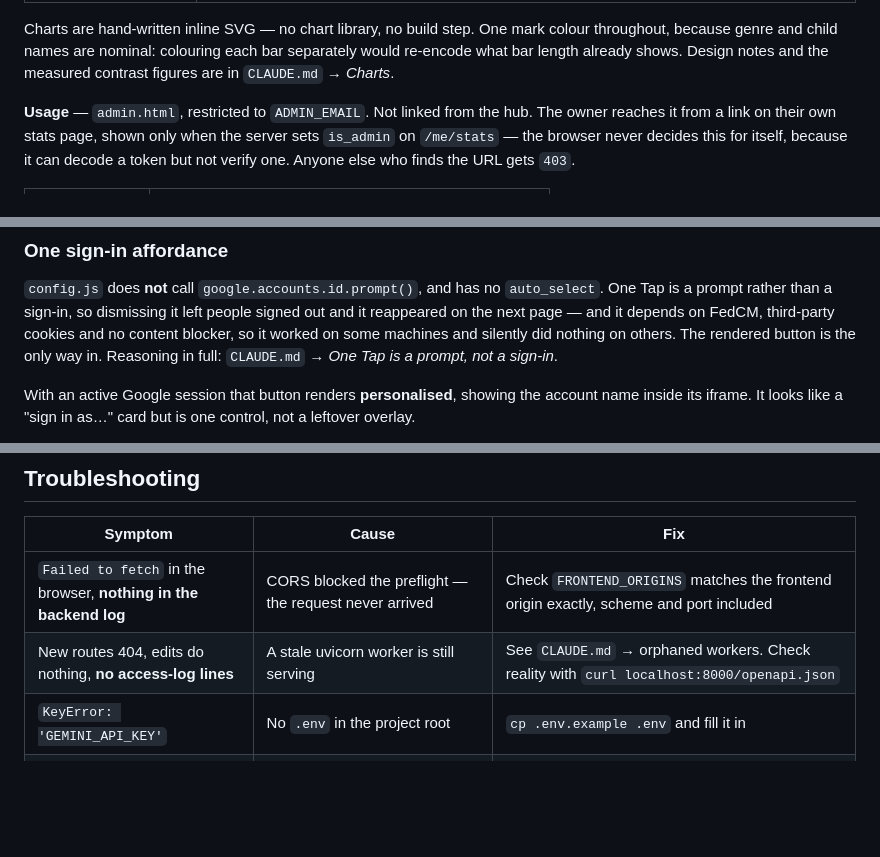
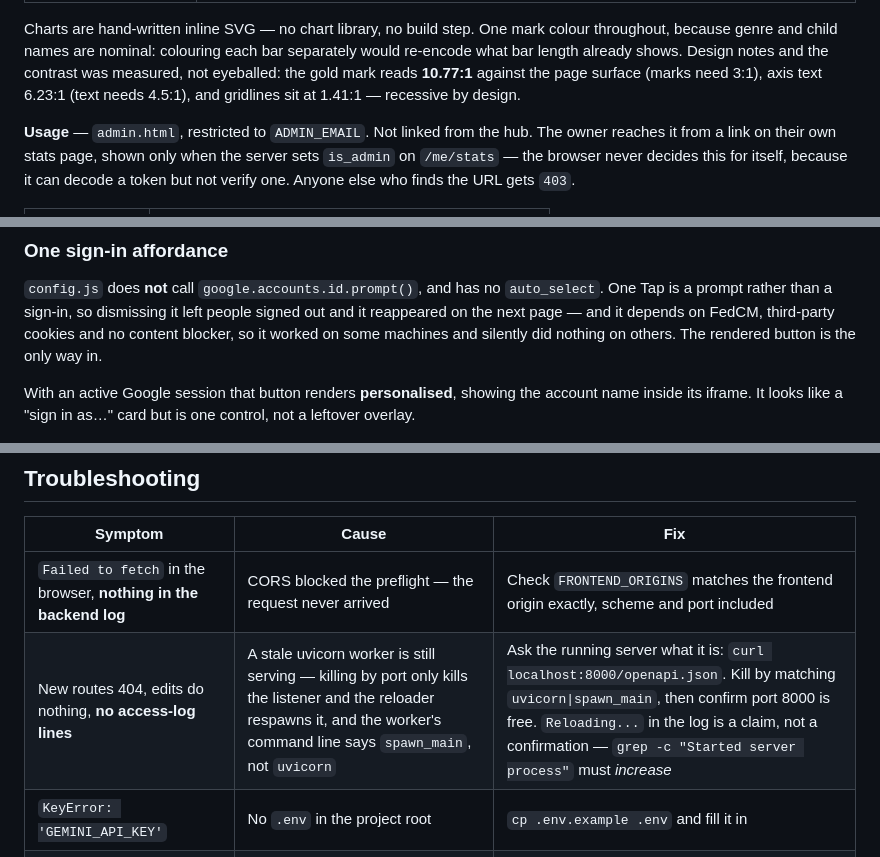
Before and after one commit to simonraj79/ai-app-bedtimestory, a Markdown page: README.md, 3 parts joined by grey strips. GitHub-like rendering; blank space fills up the shorter version.

```diff
--- a/README.md
+++ b/README.md
@@ -214,7 +214,9 @@ and takes no parameter that could widen it.
 Charts are hand-written inline SVG — no chart library, no build step. One mark
 colour throughout, because genre and child names are nominal: colouring each bar
 separately would re-encode what bar length already shows. Design notes and the
-measured contrast figures are in `CLAUDE.md` → *Charts*.
+contrast was measured, not eyeballed: the gold mark reads **10.77:1** against the
+page surface (marks need 3:1), axis text 6.23:1 (text needs 4.5:1), and gridlines
+sit at 1.41:1 — recessive by design.
 
 **Usage** — `admin.html`, restricted to `ADMIN_EMAIL`. Not linked from the hub.
 The owner reaches it from a link on their own stats page, shown only when the
@@ -340,8 +365,7 @@ curl -s https://ai-app-bedtimestory.vercel.app/config.js | grep GOOGLE_CLIENT_ID
 `auto_select`. One Tap is a prompt rather than a sign-in, so dismissing it left
 people signed out and it reappeared on the next page — and it depends on FedCM,
 third-party cookies and no content blocker, so it worked on some machines and
-silently did nothing on others. The rendered button is the only way in. Reasoning
-in full: `CLAUDE.md` → *One Tap is a prompt, not a sign-in*.
+silently did nothing on others. The rendered button is the only way in.
 
 With an active Google session that button renders **personalised**, showing the
 account name inside its iframe. It looks like a "sign in as…" card but is one
@@ -463,7 +504,7 @@ everyone's data — which is exactly what `/stories` did before sign-in existed.
 | Symptom | Cause | Fix |
 |---|---|---|
 | `Failed to fetch` in the browser, **nothing in the backend log** | CORS blocked the preflight — the request never arrived | Check `FRONTEND_ORIGINS` matches the frontend origin exactly, scheme and port included |
-| New routes 404, edits do nothing, **no access-log lines** | A stale uvicorn worker is still serving | See `CLAUDE.md` → orphaned workers. Check reality with `curl localhost:8000/openapi.json` |
+| New routes 404, edits do nothing, **no access-log lines** | A stale uvicorn worker is still serving — killing by port only kills the listener and the reloader respawns it, and the worker's command line says `spawn_main`, not `uvicorn` | Ask the running server what it is: `curl localhost:8000/openapi.json`. Kill by matching `uvicorn\|spawn_main`, then confirm port 8000 is free. `Reloading...` in the log is a claim, not a confirmation — `grep -c "Started server process"` must *increase* |
 | `KeyError: 'GEMINI_API_KEY'` | No `.env` in the project root | `cp .env.example .env` and fill it in |
 | `ModuleNotFoundError: No module named 'requests'` at startup | `google-auth` installed without its extra | The pin must be `google-auth[requests]`. Re-run `pip install -r requirements.txt` |
 | Every sign-in fails, `401`, nothing obviously wrong | `GOOGLE_CLIENT_ID` doesn't match the token's `aud` | It must be identical in `.env`, Render, **and** `frontend/config.js` |
```
Also changed, not shown: other parts of README.md (+51 -7 lines).
